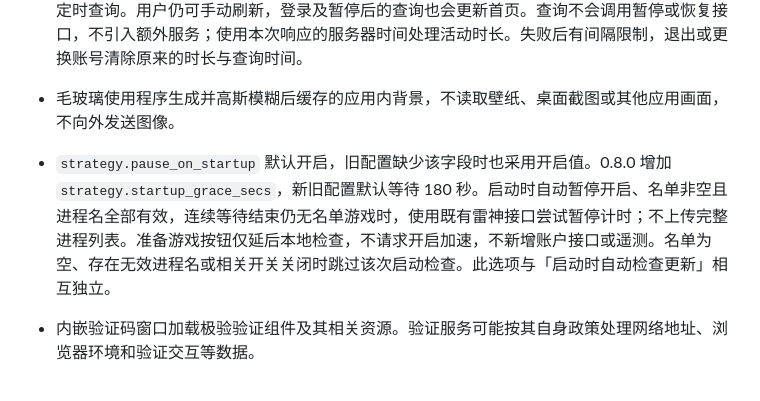
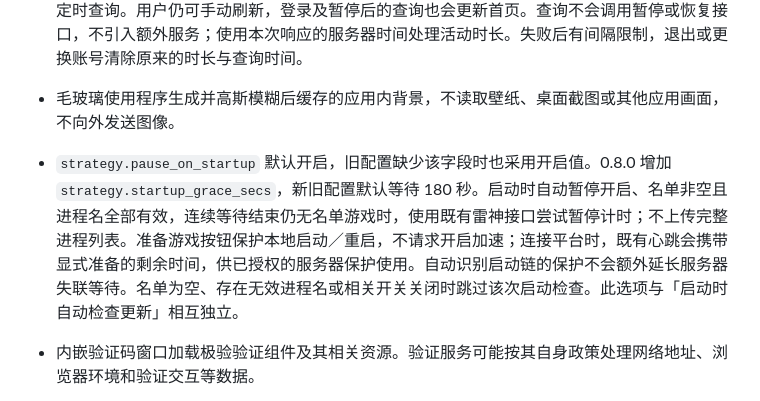
Before and after one commit to CMMUU/leigod-guard, a Markdown page: docs/PRIVACY.md, the part around the change. Rendered like a GitHub page.

Commit message:
docs: clarify explicit preparation heartbeat data

```diff
--- a/docs/PRIVACY.md
+++ b/docs/PRIVACY.md
@@ -82,7 +82,7 @@ Windows 默认配置目录为 `%APPDATA%\leigod-guard\`。
 - 登录、短信、验证码配置、账户查询和暂停操作会访问 `https://webapi.leigod.com` 及雷神服务使用的验证接口。
 - 恢复已保存的登录态后，通过既有 `/api/user/info` 接口自动查询一次账户状态和剩余时长；重新打开面板、从托盘打开或进入账户页时也会刷新，快速重复打开按最短 5 秒间隔合并。首页和账户页在前台停留期间每 60 秒查询一次；切到其他页面、失去焦点或隐藏到托盘后不发起这种定时查询。用户仍可手动刷新，登录及暂停后的查询也会更新首页。查询不会调用暂停或恢复接口，不引入额外服务；使用本次响应的服务器时间处理活动时长。失败后有间隔限制，退出或更换账号清除原来的时长与查询时间。
 - 毛玻璃使用程序生成并高斯模糊后缓存的应用内背景，不读取壁纸、桌面截图或其他应用画面，不向外发送图像。
-- `strategy.pause_on_startup` 默认开启，旧配置缺少该字段时也采用开启值。0.8.0 增加 `strategy.startup_grace_secs`，新旧配置默认等待 180 秒。启动时自动暂停开启、名单非空且进程名全部有效，连续等待结束仍无名单游戏时，使用既有雷神接口尝试暂停计时；不上传完整进程列表。准备游戏按钮仅延后本地检查，不请求开启加速，不新增账户接口或遥测。名单为空、存在无效进程名或相关开关关闭时跳过该次启动检查。此选项与「启动时自动检查更新」相互独立。
+- `strategy.pause_on_startup` 默认开启，旧配置缺少该字段时也采用开启值。0.8.0 增加 `strategy.startup_grace_secs`，新旧配置默认等待 180 秒。启动时自动暂停开启、名单非空且进程名全部有效，连续等待结束仍无名单游戏时，使用既有雷神接口尝试暂停计时；不上传完整进程列表。准备游戏按钮保护本地启动／重启，不请求开启加速；连接平台时，既有心跳会携带显式准备的剩余时间，供已授权的服务器保护使用。自动识别启动链的保护不会额外延长服务器失联等待。名单为空、存在无效进程名或相关开关关闭时跳过该次启动检查。此选项与「启动时自动检查更新」相互独立。
 - 内嵌验证码窗口加载极验验证组件及其相关资源。验证服务可能按其自身政策处理网络地址、浏览器环境和验证交互等数据。
 - 验证页面由程序通过本机回环地址提供，用于承载内嵌窗口，不是供局域网设备访问的控制页面。
 - 「平台账号」通过 HTTPS 连接上海平台 `https://111.229.216.86`。验证码方式发送邮箱、验证码和本次请求标识；密码方式发送平台账号和密码。邮箱验证成功后自动创建普通用户；邮箱不会自动合并或接管同名密码账号。验证码不落盘，平台密码仅在用户点击「保存账号和密码」时加密保存。
```
